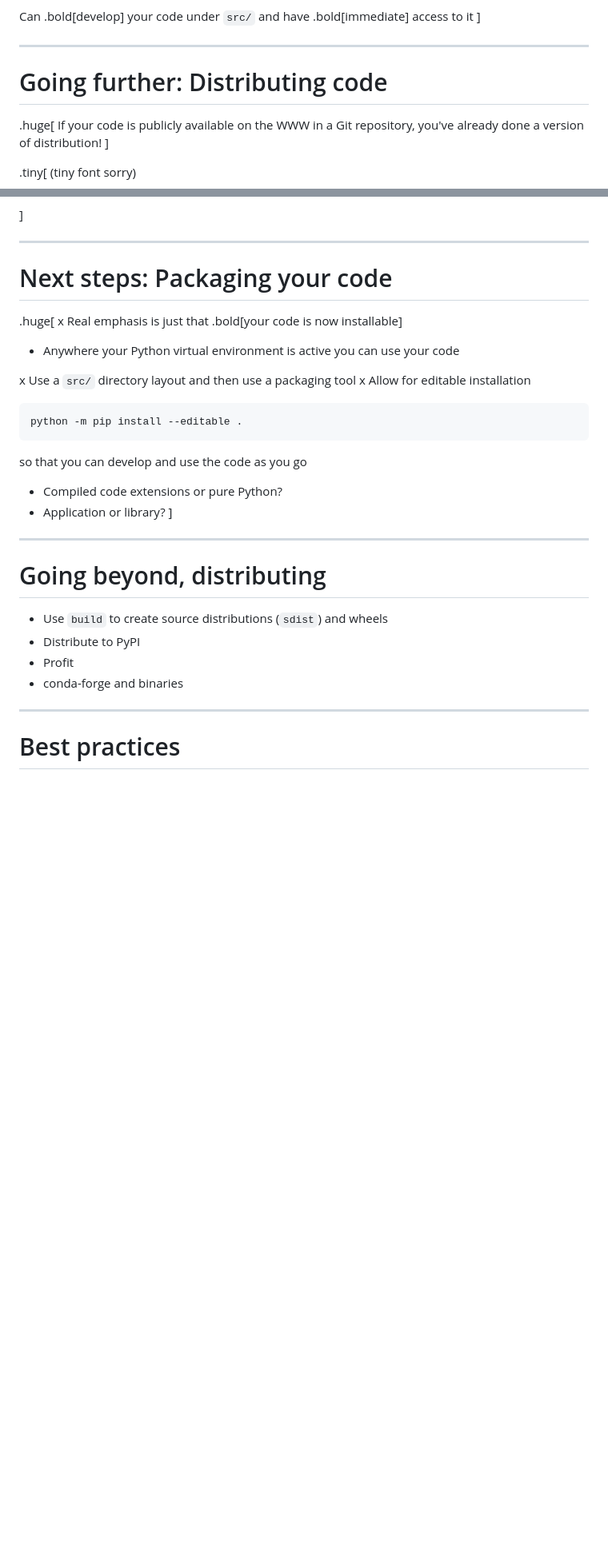
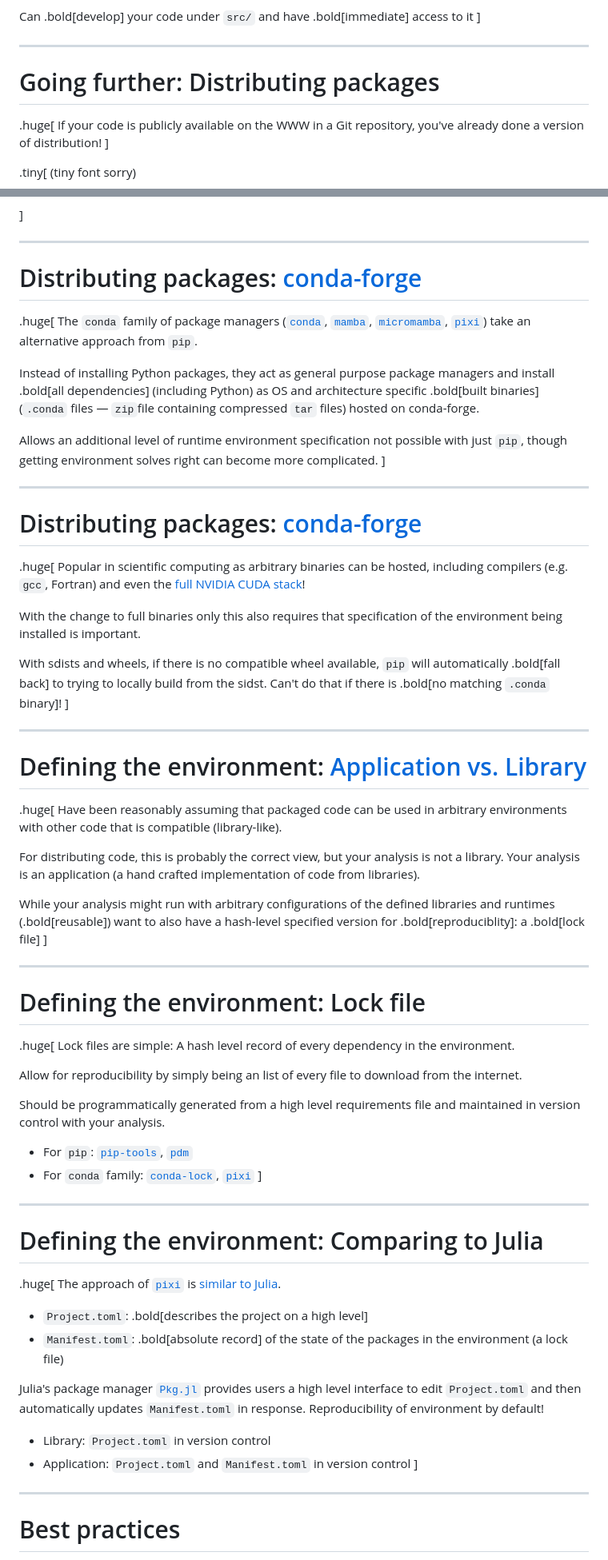
Before and after one commit to matthewfeickert-talks/talk-odsl-forum-seminar-2023, a Markdown page: talk.md, 2 parts joined by grey strips. Shown at 80% size. GitHub-like rendering; blank space fills up the shorter version.

Commit message:
Add Julia example

````diff
--- a/talk.md
+++ b/talk.md
@@ -399,7 +399,7 @@ Can .bold[develop] your code under `src/` and have .bold[immediate] access to it
 ]
 
 ---
-# Going further: Distributing code
+# Going further: Distributing packages
 
 .huge[
 If your code is publicly available on the WWW in a Git repository, you've already done a version of distribution!
@@ -480,29 +480,66 @@ The most common is the [Python Package Index (PyPI)](https://pypi.org/) which se
 ]
 
 ---
-# Next steps: Packaging your code
+# Distributing packages: [conda-forge](https://conda-forge.org/)
 
 .huge[
-x Real emphasis is just that .bold[your code is now installable]
-   - Anywhere your Python virtual environment is active you can use your code
+The `conda` family of package managers ([`conda`](https://docs.conda.io/), [`mamba`](https://mamba.readthedocs.io/), [`micromamba`](https://mamba.readthedocs.io/en/latest/user_guide/micromamba.html), [`pixi`](https://prefix.dev/docs/pixi/overview)) take an alternative approach from `pip`.
 
-x Use a `src/` directory layout and then use a packaging tool
-x Allow for editable installation
-```
-python -m pip install --editable .
-```
-so that you can develop and use the code as you go
-* Compiled code extensions or pure Python?
-* Application or library?
+Instead of installing Python packages, they act as general purpose package managers and install .bold[all dependencies] (including Python) as OS and architecture specific .bold[built binaries] (`.conda` files &mdash; `zip`file containing compressed `tar` files) hosted on conda-forge.
+
+Allows an additional level of runtime environment specification not possible with just `pip`, though getting environment solves right can become more complicated.
 ]
 
 ---
-# Going beyond, distributing
+# Distributing packages: [conda-forge](https://conda-forge.org/)
 
-* Use `build` to create source distributions (`sdist`) and wheels
-* Distribute to PyPI
-* Profit
-* conda-forge and binaries
+.huge[
+Popular in scientific computing as arbitrary binaries can be hosted, including compilers (e.g. `gcc`, Fortran) and even the [full NVIDIA CUDA stack](https://twitter.com/jeremyphoward/status/1697435241152127369)!
+
+With the change to full binaries only this also requires that specification of the environment being installed is important.
+
+With sdists and wheels, if there is no compatible wheel available, `pip` will automatically .bold[fall back] to trying to locally build from the sidst. Can't do that if there is .bold[no matching `.conda` binary]!
+]
+
+---
+# Defining the environment: [Application vs. Library](https://iscinumpy.dev/post/app-vs-library/)
+
+.huge[
+Have been reasonably assuming that packaged code can be used in arbitrary environments with other code that is compatible (library-like).
+
+For distributing code, this is probably the correct view, but your analysis is not a library. Your analysis is an application (a hand crafted implementation of code from libraries).
+
+While your analysis might run with arbitrary configurations of the defined libraries and runtimes (.bold[reusable]) want to also have a hash-level specified version for .bold[reproduciblity]: a .bold[lock file]
+]
+
+---
+# Defining the environment: Lock file
+
+.huge[
+Lock files are simple: A hash level record of every dependency in the environment.
+
+Allow for reproducibility by simply being an list of every file to download from the internet.
+
+Should be programmatically generated from a high level requirements file and maintained in version control with your analysis.
+
+* For `pip`: [`pip-tools`](https://pip-tools.readthedocs.io/en/latest/), [`pdm`](https://pdm.fming.dev/)
+* For `conda` family: [`conda-lock`](https://conda.github.io/conda-lock/), [`pixi`](https://prefix.dev/docs/pixi/)
+]
+
+---
+# Defining the environment: Comparing to Julia
+
+.huge[
+The approach of [`pixi`](https://prefix.dev/docs/pixi/) is [similar to Julia](https://pkgdocs.julialang.org/v1/toml-files/).
+
+* `Project.toml`: .bold[describes the project on a high level]
+* `Manifest.toml`: .bold[absolute record] of the state of the packages in the environment (a lock file)
+
+Julia's package manager [`Pkg.jl`](https://pkgdocs.julialang.org/v1/) provides users a high level interface to edit `Project.toml` and then automatically updates `Manifest.toml` in response. Reproducibility of environment by default!
+
+* Library: `Project.toml` in version control
+* Application: `Project.toml` and `Manifest.toml` in version control
+]
 
 ---
 # Best practices
````
Also changed, not shown: other parts of talk.md (+3 -3 lines).
